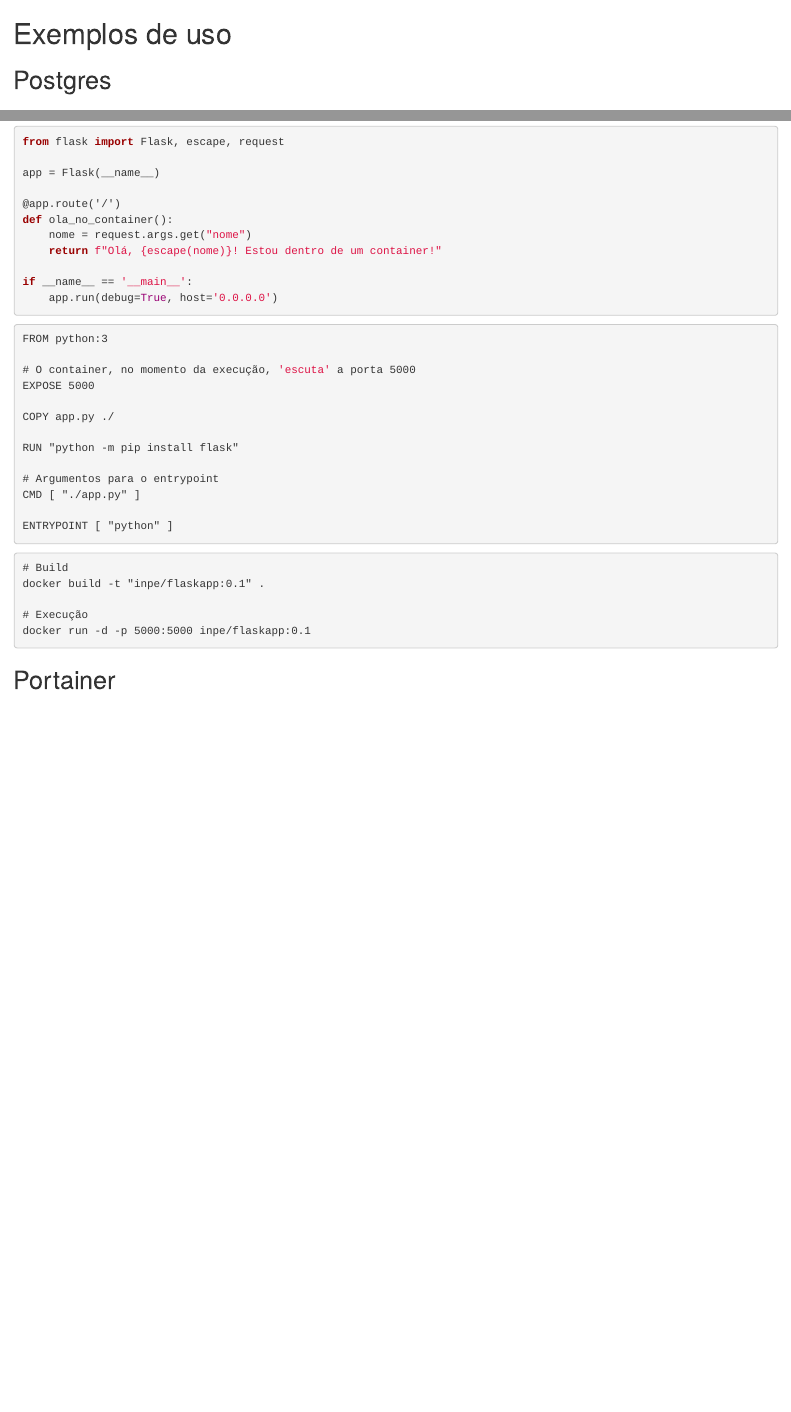
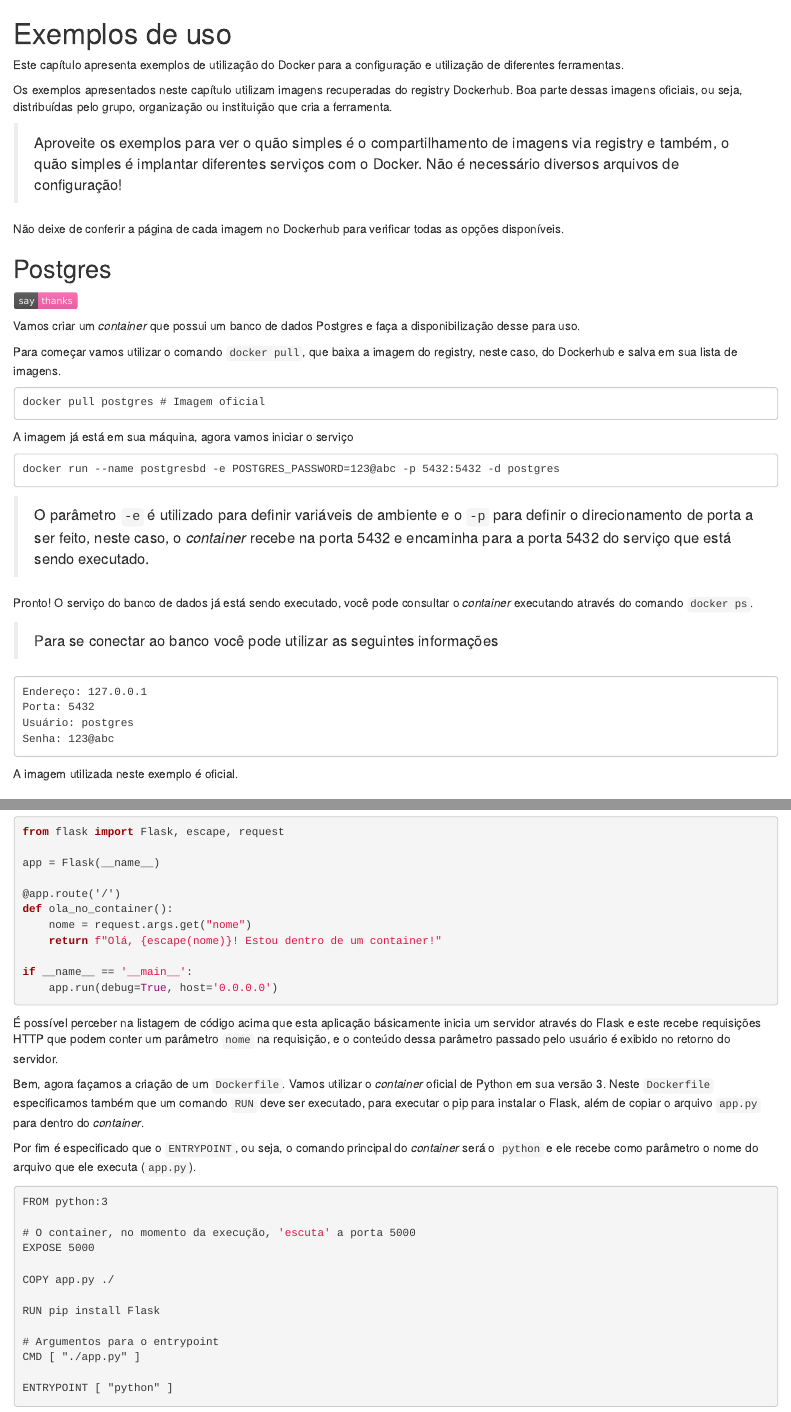
Before and after one commit to dataAt/introducao-docker, an R Markdown document (src/04-exemplos.Rmd): the page in a window 1100 px wide, from its top, and a second part further down, joined at a grey line. Rendered offline with R 4.5, knitr and Pandoc, with nearby package versions.

Commit message:
Finalização do capítulo de exemplos

````diff
--- a/src/04-exemplos.Rmd
+++ b/src/04-exemplos.Rmd
@@ -1,10 +1,43 @@
 # Exemplos de uso
 
-<!-- Usar este espaço para deixar claro o pq da utilização do docker, a facilidade para a configuração de um ambiente completo -->
-<!-- Reforçando o que foi passado na introdução [...] -->
+Este capítulo apresenta exemplos de utilização do Docker para a configuração e utilização de diferentes ferramentas.
 
-<!-- Figuras de cada serviço ficam interessantes  -->
+Os exemplos apresentados neste capítulo utilizam imagens recuperadas do registry Dockerhub. Boa parte dessas imagens oficiais, ou seja, distribuídas pelo grupo, organização ou instituição que cria a ferramenta.
+
+> Aproveite os exemplos para ver o quão simples é o compartilhamento de imagens via registry e também, o quão simples é implantar diferentes serviços com o Docker. Não é necessário diversos arquivos de configuração!
+
+Não deixe de conferir a página de cada imagem no Dockerhub para verificar todas as opções disponíveis.
+
 ## Postgres
-<!-- https://hub.docker.com/_/postgres -->
+
+[![saythanks](res/say-thanks-ff69b4.svg)](https://hub.docker.com/_/postgres)
+
+Vamos criar um *container* que possui um banco de dados Postgres e faça a disponibilização desse para uso.
+
+Para começar vamos utilizar o comando `docker pull`, que baixa a imagem do registry, neste caso, do Dockerhub e salva em sua lista de imagens.
+
+```
+docker pull postgres # Imagem oficial
+```
+
+A imagem já está em sua máquina, agora vamos iniciar o serviço
+
+```
+docker run --name postgresbd -e POSTGRES_PASSWORD=123@abc -p 5432:5432 -d postgres
+```
+
+> O parâmetro `-e` é utilizado para definir variáveis de ambiente e o `-p` para definir o direcionamento de porta a ser feito, neste caso, o *container* recebe na porta 5432 e encaminha para a porta 5432 do serviço que está sendo executado.
+
+Pronto! O serviço do banco de dados já está sendo executado, você pode consultar o *container* executando através do comando `docker ps`.
+
+> Para se conectar ao banco você pode utilizar as seguintes informações
+```
+Endereço: 127.0.0.1
+Porta: 5432
+Usuário: postgres
+Senha: 123@abc
+```
+
+A imagem utilizada neste exemplo é oficial.
 
 ## Postgres + PostGIS
@@ -32,6 +101,12 @@ if __name__ == '__main__':
     app.run(debug=True, host='0.0.0.0')
 ```
 
+É possível perceber na listagem de código acima que esta aplicação básicamente inicia um servidor através do Flask e este recebe requisições HTTP que podem conter um parâmetro `nome` na requisição, e o conteúdo dessa parâmetro passado pelo usuário é exibido no retorno do servidor.
+
+Bem, agora façamos a criação de um `Dockerfile`. Vamos utilizar o *container* oficial de Python em sua versão 3. Neste `Dockerfile` especificamos também que um comando `RUN` deve ser executado, para executar o pip para instalar o Flask, além de copiar o arquivo `app.py` para dentro do *container*.
+
+Por fim é especificado que o `ENTRYPOINT`, ou seja, o comando principal do *container* será o `python` e ele recebe como parâmetro o nome do arquivo que ele executa (`app.py`).
+
 ```shell
 FROM python:3
 
@@ -40,7 +115,7 @@ EXPOSE 5000
 
 COPY app.py ./
 
-RUN "python -m pip install flask"
+RUN pip install Flask
 
 # Argumentos para o entrypoint
 CMD [ "./app.py" ]
@@ -51,9 +128,5 @@ ENTRYPOINT [ "python" ]
 ```shell
 # Build
-docker build -t "inpe/flaskapp:0.1" .
-
-# Execução
-docker run -d -p 5000:5000 inpe/flaskapp:0.1
+docker build -t "flaskapp:0.1" .
 ```
 
-## Portainer
````
Also changed, not shown: src/02-docker.Rmd (+1 -0 lines), src/res/say-thanks-ff69b4.svg (added), src/04-exemplos.Rmd (58 more changed lines).
